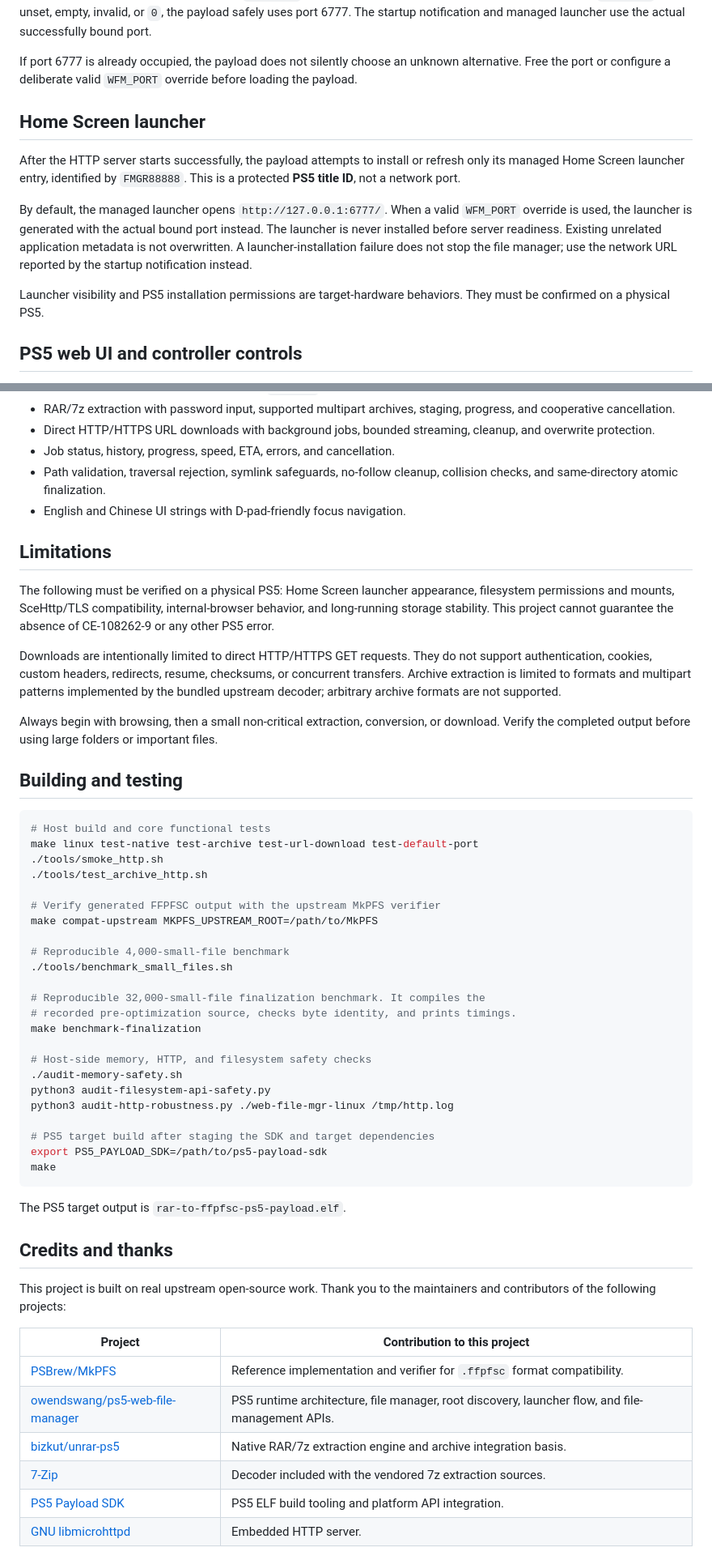
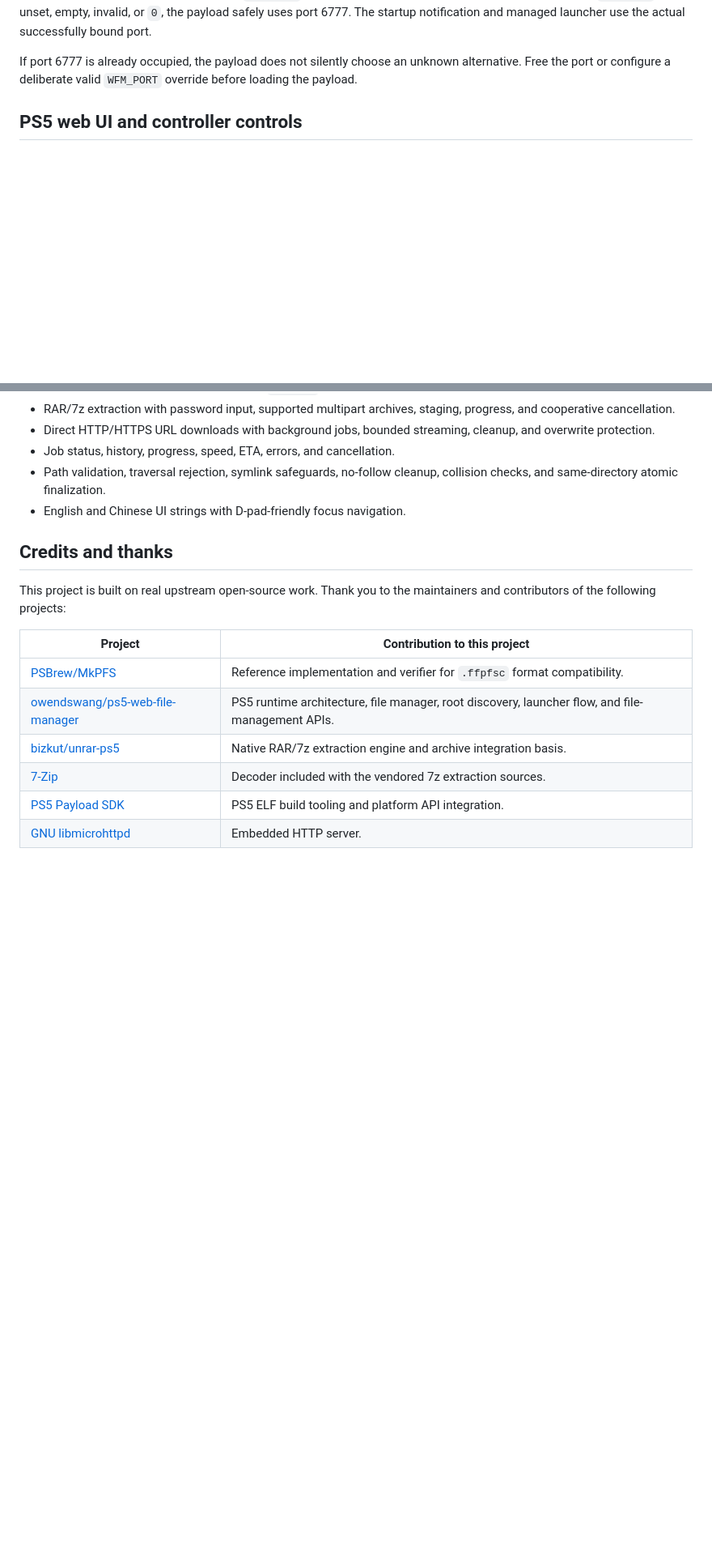
Before and after one commit to rynmrde/ps5-rar-to-ffpfsc-payload, a Markdown page: README.md, 2 parts joined by grey strips. Shown at 81% size. GitHub-like rendering; blank space fills up the shorter version.

Commit message:
Simplify README structure

````diff
--- a/README.md
+++ b/README.md
@@ -61,14 +51,6 @@ For a source build, you need a POSIX C/C++ toolchain, Python 3, `zlib`, `libmicr
 The default listening port is **6777**. A valid `WFM_PORT` environment value can explicitly select another port. If `WFM_PORT` is unset, empty, invalid, or `0`, the payload safely uses port 6777. The startup notification and managed launcher use the actual successfully bound port.
 
 If port 6777 is already occupied, the payload does not silently choose an unknown alternative. Free the port or configure a deliberate valid `WFM_PORT` override before loading the payload.
-
-## Home Screen launcher
-
-After the HTTP server starts successfully, the payload attempts to install or refresh only its managed Home Screen launcher entry, identified by `FMGR88888`. This is a protected **PS5 title ID**, not a network port.
-
-By default, the managed launcher opens `http://127.0.0.1:6777/`. When a valid `WFM_PORT` override is used, the launcher is generated with the actual bound port instead. The launcher is never installed before server readiness. Existing unrelated application metadata is not overwritten. A launcher-installation failure does not stop the file manager; use the network URL reported by the startup notification instead.
-
-Launcher visibility and PS5 installation permissions are target-hardware behaviors. They must be confirmed on a physical PS5.
 
 ## PS5 web UI and controller controls
 
@@ -178,44 +160,6 @@ Cancellation is cooperative. Conversion checks between streamed work units, extr
 - Path validation, traversal rejection, symlink safeguards, no-follow cleanup, collision checks, and same-directory atomic finalization.
 - English and Chinese UI strings with D-pad-friendly focus navigation.
 
-## Limitations
-
-The following must be verified on a physical PS5: Home Screen launcher appearance, filesystem permissions and mounts, SceHttp/TLS compatibility, internal-browser behavior, and long-running storage stability. This project cannot guarantee the absence of CE-108262-9 or any other PS5 error.
-
-Downloads are intentionally limited to direct HTTP/HTTPS GET requests. They do not support authentication, cookies, custom headers, redirects, resume, checksums, or concurrent transfers. Archive extraction is limited to formats and multipart patterns implemented by the bundled upstream decoder; arbitrary archive formats are not supported.
-
-Always begin with browsing, then a small non-critical extraction, conversion, or download. Verify the completed output before using large folders or important files.
-
-## Building and testing
-
-```sh
-# Host build and core functional tests
-make linux test-native test-archive test-url-download test-default-port
-./tools/smoke_http.sh
-./tools/test_archive_http.sh
-
-# Verify generated FFPFSC output with the upstream MkPFS verifier
-make compat-upstream MKPFS_UPSTREAM_ROOT=/path/to/MkPFS
-
-# Reproducible 4,000-small-file benchmark
-./tools/benchmark_small_files.sh
-
-# Reproducible 32,000-small-file finalization benchmark. It compiles the
-# recorded pre-optimization source, checks byte identity, and prints timings.
-make benchmark-finalization
-
-# Host-side memory, HTTP, and filesystem safety checks
-./audit-memory-safety.sh
-python3 audit-filesystem-api-safety.py
-python3 audit-http-robustness.py ./web-file-mgr-linux /tmp/http.log
-
-# PS5 target build after staging the SDK and target dependencies
-export PS5_PAYLOAD_SDK=/path/to/ps5-payload-sdk
-make
-```
-
-The PS5 target output is `rar-to-ffpfsc-ps5-payload.elf`.
-
 ## Credits and thanks
 
 This project is built on real upstream open-source work. Thank you to the maintainers and contributors of the following projects:
````
Also changed, not shown: other parts of README.md (+16 -41 lines).
